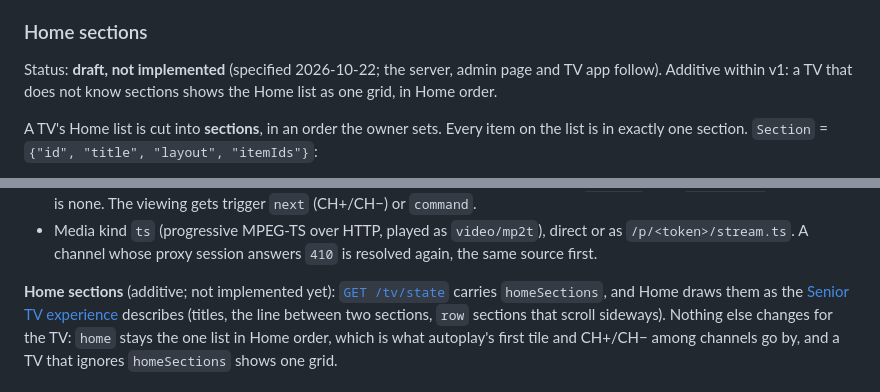
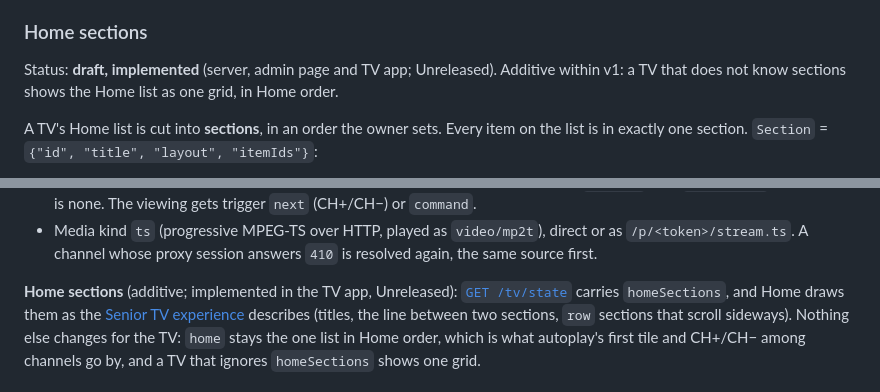
Before and after one commit to mickeiik/izle, a Markdown page: docs/spec/server-api-v1.md, 2 parts joined by grey strips. GitHub-like rendering.

```diff
--- a/docs/spec/server-api-v1.md
+++ b/docs/spec/server-api-v1.md
@@ -904,7 +904,7 @@ with `playbackAllowed: false`), plus `404 not_on_home` and `404 unknown_section`
 
 ### Home sections
 
-Status: **draft, not implemented** (specified 2026-10-22; the server, admin page and TV app follow). Additive within
+Status: **draft, implemented** (server, admin page and TV app; Unreleased). Additive within
 v1: a TV that does not know sections shows the Home list as one grid, in Home order.
 
 A TV's Home list is cut into **sections**, in an order the owner sets. Every item on the list is in exactly one
@@ -994,7 +994,7 @@ know all of this:
 - Media kind `ts` (progressive MPEG-TS over HTTP, played as `video/mp2t`), direct or as `/p/<token>/stream.ts`. A
   channel whose proxy session answers `410` is resolved again, the same source first.
 
-**Home sections** (additive; not implemented yet): [`GET /tv/state`](#get-apiv1tvstate) carries `homeSections`, and
+**Home sections** (additive; implemented in the TV app, Unreleased): [`GET /tv/state`](#get-apiv1tvstate) carries `homeSections`, and
 Home draws them as the [Senior TV experience](../ux/senior-tv.md#sections) describes (titles, the line between two
 sections, `row` sections that scroll sideways). Nothing else changes for the TV: `home` stays the one list in Home
 order, which is what autoplay's first tile and CH+/CH− among channels go by, and a TV that ignores `homeSections`
```
Also changed, not shown: docs/ux/admin-home.md (+0 -2 lines).
